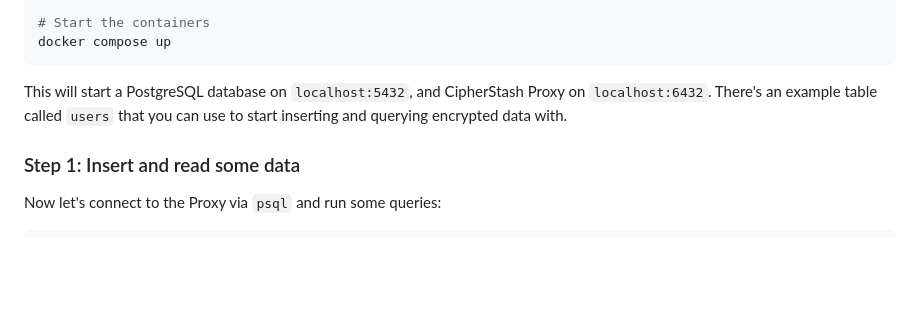
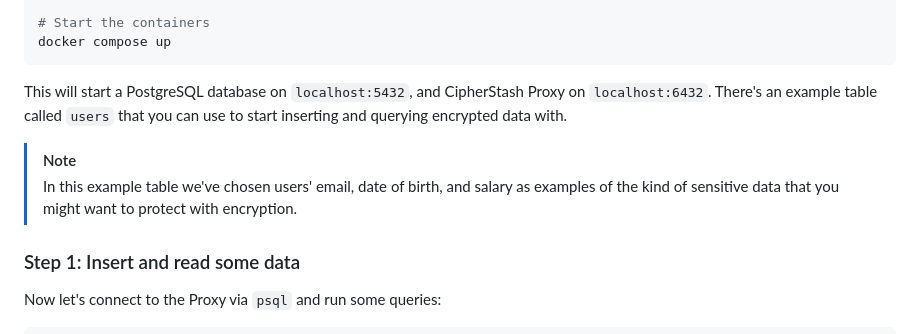
Before and after one commit to cipherstash/proxy, a Markdown page: README.md, the part around the change printed below. Drawn GitHub-style; blank space fills up the shorter version.

Commit message:
docs: final README edits for this branch
fix(README): punctuation
fix(README): Added note to explain example table

Signed-off-by: Kate Andrews <keandrews@gmail.com>

```diff
--- a/README.md
+++ b/README.md
@@ -84,6 +84,9 @@ docker compose up
 This will start a PostgreSQL database on `localhost:5432`, and CipherStash Proxy on `localhost:6432`.
 There's an example table called `users` that you can use to start inserting and querying encrypted data with.
 
+> [!NOTE]
+> In this example table we've chosen users' email, date of birth, and salary as examples of the kind of sensitive data that you might want to protect with encryption.
+
 ### Step 1: Insert and read some data <a id='getting-started-step-1'></a>
 
 Now let's connect to the Proxy via `psql` and run some queries:
```
Also changed, not shown: other parts of README.md (+1 -1 lines).
